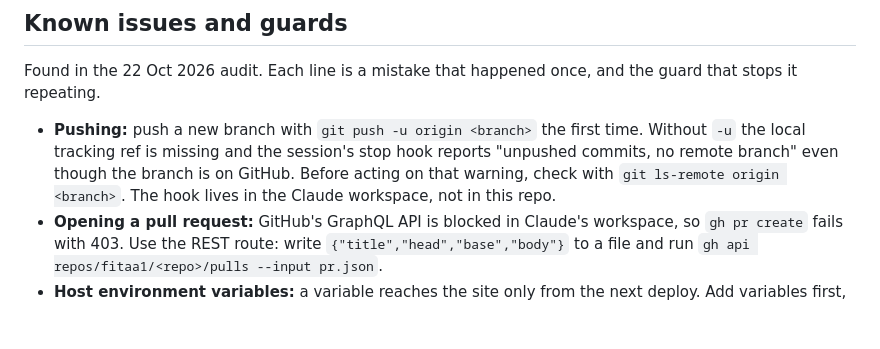
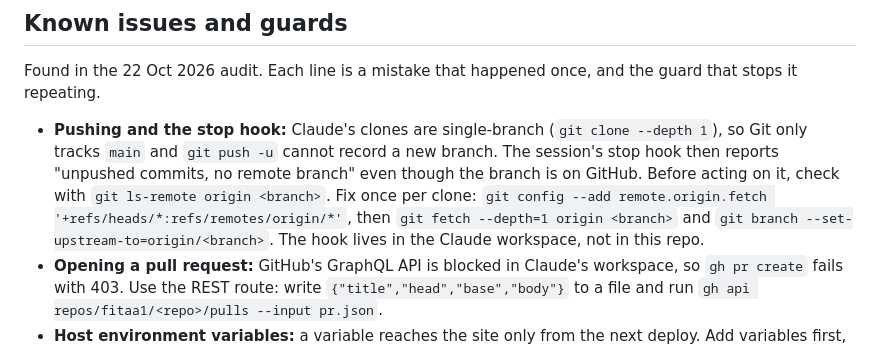
Before and after one commit to fitaa1/Fitaa3.0, a Markdown page: CLAUDE.md, the part around the change. Rendered like a GitHub page; blank space fills up the shorter version.

Commit message:
CLAUDE.md: correct the cause of the stop hook's false 'no remote branch' warning
Co-Authored-By: Claude Opus 5.5 <noreply@anthropic.com>
Claude-Session: https://claude.ai/code/session_01REcv8Ah3JRcRzBWbx93ghe

```diff
--- a/CLAUDE.md
+++ b/CLAUDE.md
@@ -26,7 +26,7 @@ British spelling, plain English, no em dashes in copy (the "—CREATIVE—" word
 
 Found in the 22 Oct 2026 audit. Each line is a mistake that happened once, and the guard that stops it repeating.
 
-- **Pushing:** push a new branch with `git push -u origin <branch>` the first time. Without `-u` the local tracking ref is missing and the session's stop hook reports "unpushed commits, no remote branch" even though the branch is on GitHub. Before acting on that warning, check with `git ls-remote origin <branch>`. The hook lives in the Claude workspace, not in this repo.
+- **Pushing and the stop hook:** Claude's clones are single-branch (`git clone --depth 1`), so Git only tracks `main` and `git push -u` cannot record a new branch. The session's stop hook then reports "unpushed commits, no remote branch" even though the branch is on GitHub. Before acting on it, check with `git ls-remote origin <branch>`. Fix once per clone: `git config --add remote.origin.fetch '+refs/heads/*:refs/remotes/origin/*'`, then `git fetch --depth=1 origin <branch>` and `git branch --set-upstream-to=origin/<branch>`. The hook lives in the Claude workspace, not in this repo.
 - **Opening a pull request:** GitHub's GraphQL API is blocked in Claude's workspace, so `gh pr create` fails with 403. Use the REST route: write `{"title","head","base","body"}` to a file and run `gh api repos/fitaa1/<repo>/pulls --input pr.json`.
 - **Host environment variables:** a variable reaches the site only from the next deploy. Add variables first, then trigger a deploy. On Netlify, a variable marked secret cannot use "same value for all contexts": the same value must be typed into each deploy context. Names only in docs and chats, never values.
 - **Redirect hosts:** check every host name against the real project list (Netlify: `fitaaglobal`, `fitaahomes`; Vercel: `fitaadigital` serves fitaacreative.com) before writing a redirect. A redirect once pointed at `fitaa-homes.netlify.app`, which does not exist.
```
